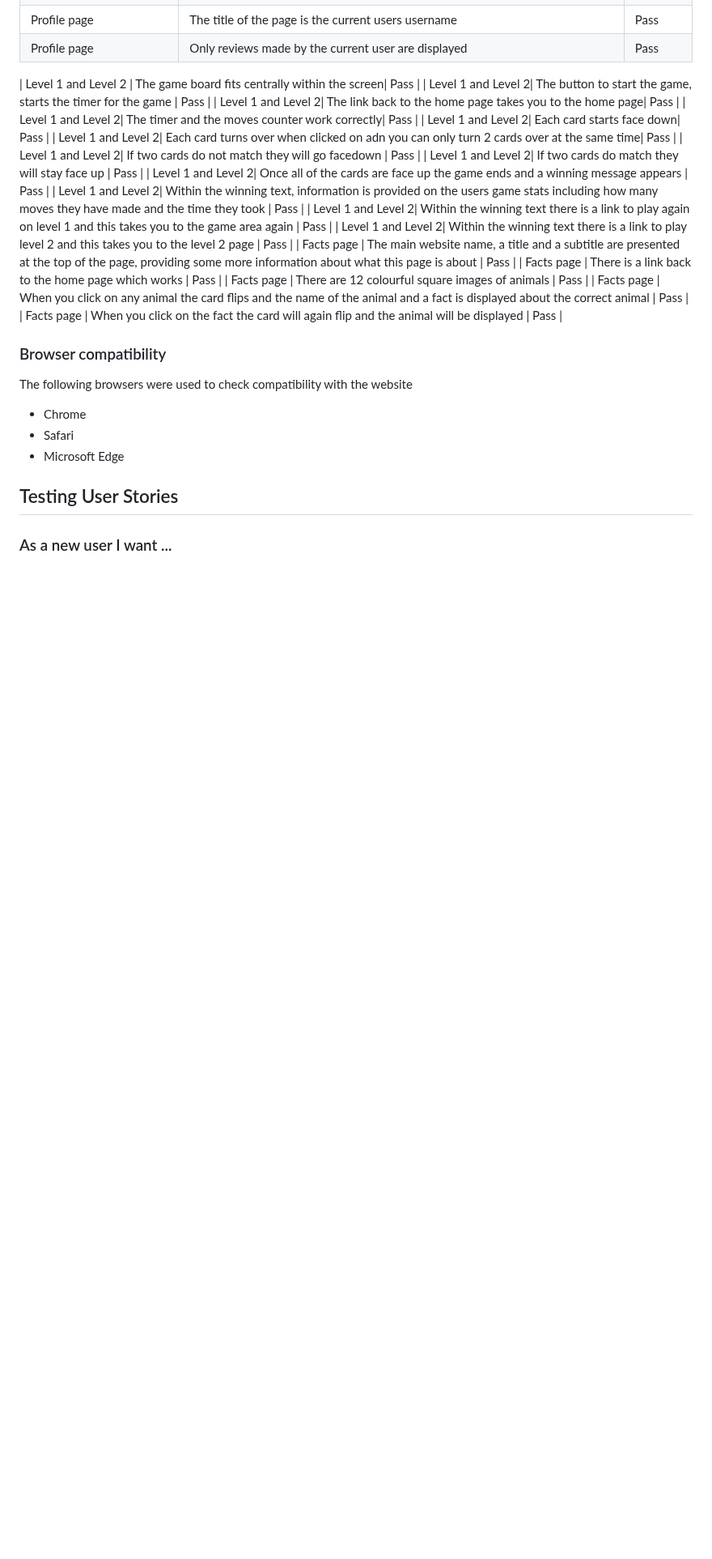
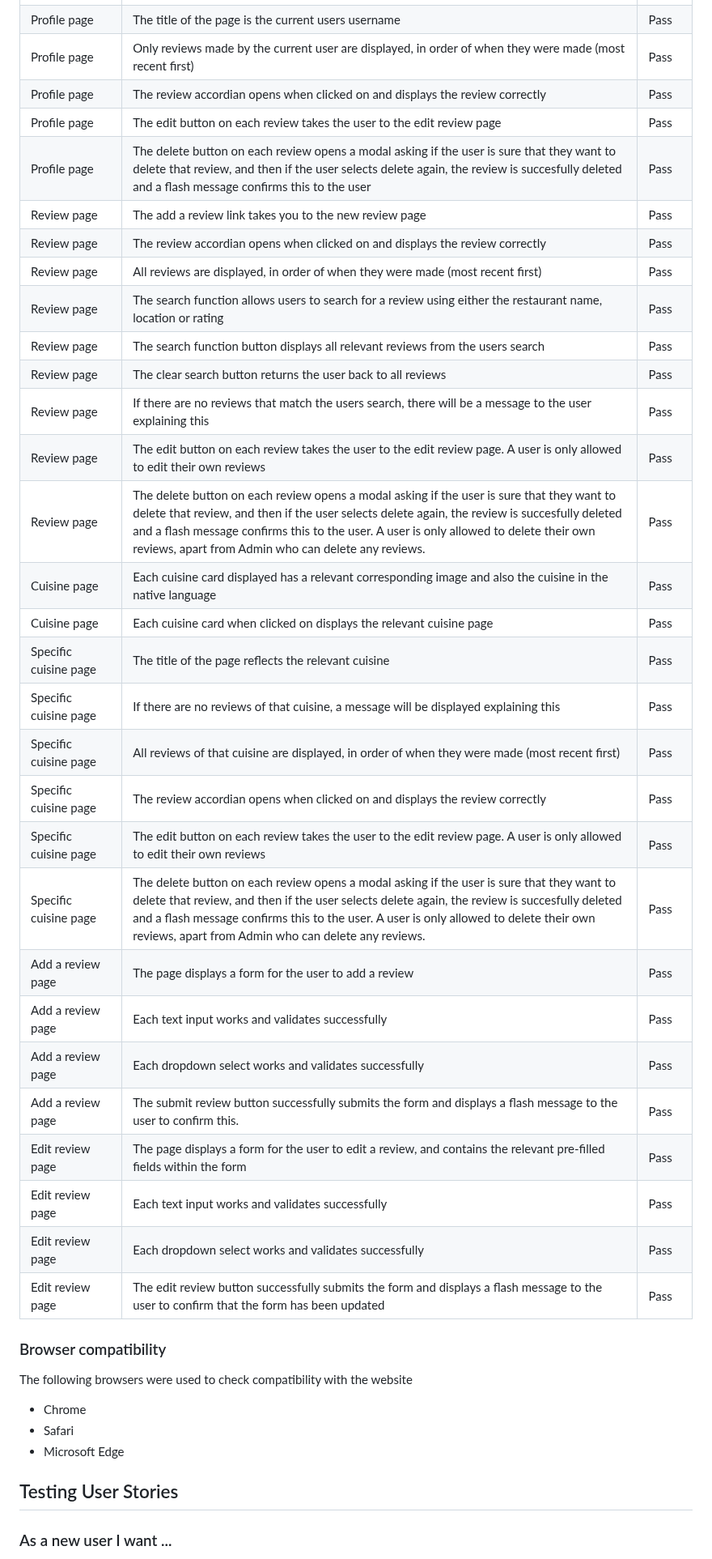
Before and after one commit to bethanyalicehall/ms3-recipe, a Markdown page: testing.md, the part around one of its changes. Shown at 81% size. Drawn GitHub-style; blank space fills up the shorter version.

Commit message:
Added information about functional testing

```diff
--- a/testing.md
+++ b/testing.md
@@ -80,26 +85,33 @@ I utilised the [Lighthouse](https://developer.chrome.com/docs/lighthouse/overvie
 | Profile page | The title of the page is the current users username  | Pass |
-| Profile page | Only reviews made by the current user are displayed  | Pass |
-
-
-
-| Level 1 and Level 2 | The game board fits centrally within the screen| Pass |
-| Level 1 and Level 2| The button to start the game, starts the timer for the game | Pass |
-| Level 1 and Level 2| The link back to the home page takes you to the home page| Pass |
-| Level 1 and Level 2| The timer and the moves counter work correctly| Pass |
-| Level 1 and Level 2| Each card starts face down| Pass |
-| Level 1 and Level 2| Each card turns over when clicked on adn you can only turn 2 cards over at the same time| Pass |
-| Level 1 and Level 2| If two cards do not match they will go facedown | Pass |
-| Level 1 and Level 2| If two cards do match they will stay face up | Pass |
-| Level 1 and Level 2| Once all of the cards are face up the game ends and a winning message appears | Pass |
-| Level 1 and Level 2| Within the winning text, information is provided on the users game stats including how many moves they have made and the time they took | Pass |
-| Level 1 and Level 2| Within the winning text there is a link to play again on level 1 and this takes you to the game area again | Pass |
-| Level 1 and Level 2| Within the winning text there is a link to play level 2 and this takes you to the level 2 page | Pass |
-| Facts page | The main website name, a title and a subtitle are presented at the top of the page, providing some more information about what this page is about | Pass |
-| Facts page | There is a link back to the home page which works | Pass |
-| Facts page | There are 12 colourful square images of animals | Pass |
-| Facts page | When you click on any animal the card flips and the name of the animal and a fact is displayed about the correct animal | Pass |
-| Facts page | When you click on the fact the card will again flip and the animal will be displayed | Pass |
-
+| Profile page | Only reviews made by the current user are displayed, in order of when they were made (most recent first)  | Pass |
+| Profile page | The review accordian opens when clicked on and displays the review correctly | Pass |
+| Profile page | The edit button on each review takes the user to the edit review page  | Pass |
+| Profile page | The delete button on each review opens a modal asking if the user is sure that they want to delete that review, and then if the user selects delete again, the review is succesfully deleted and a flash message confirms this to the user  | Pass |
+| Review page | The add a review link takes you to the new review page | Pass |
+| Review page | The review accordian opens when clicked on and displays the review correctly | Pass |
+| Review page | All reviews are displayed, in order of when they were made (most recent first) | Pass |
+| Review page | The search function allows users to search for a review using either the restaurant name, location or rating | Pass |
+| Review page | The search function button displays all relevant reviews from the users search | Pass |
+| Review page | The clear search button returns the user back to all reviews | Pass |
+| Review page | If there are no reviews that match the users search, there will be a message to the user explaining this | Pass |
+| Review page | The edit button on each review takes the user to the edit review page. A user is only allowed to edit their own reviews   | Pass |
+| Review page | The delete button on each review opens a modal asking if the user is sure that they want to delete that review, and then if the user selects delete again, the review is succesfully deleted and a flash message confirms this to the user. A user is only allowed to delete their own reviews, apart from Admin who can delete any reviews. | Pass |
+| Cuisine page | Each cuisine card displayed has a relevant corresponding image and also the cuisine in the native language | Pass |
+| Cuisine page | Each cuisine card when clicked on displays the relevant cuisine page | Pass |
+| Specific cuisine page | The title of the page reflects the relevant cuisine | Pass |
+| Specific cuisine page | If there are no reviews of that cuisine, a message will be displayed explaining this | Pass |
+| Specific cuisine page | All reviews of that cuisine are displayed, in order of when they were made (most recent first)| Pass |
+| Specific cuisine page | The review accordian opens when clicked on and displays the review correctly | Pass |
+| Specific cuisine page | The edit button on each review takes the user to the edit review page. A user is only allowed to edit their own reviews | Pass |
+| Specific cuisine page | The delete button on each review opens a modal asking if the user is sure that they want to delete that review, and then if the user selects delete again, the review is succesfully deleted and a flash message confirms this to the user. A user is only allowed to delete their own reviews, apart from Admin who can delete any reviews. | Pass |
+| Add a review page | The page displays a form for the user to add a review | Pass |
+| Add a review page | Each text input works and validates successfully | Pass |
+| Add a review page | Each dropdown select works and validates successfully | Pass |
+| Add a review page | The submit review button successfully submits the form and displays a flash message to the user to confirm this. | Pass |
+| Edit review page | The page displays a form for the user to edit a review, and contains the relevant pre-filled fields within the form | Pass |
+| Edit review page | Each text input works and validates successfully | Pass |
+| Edit review page | Each dropdown select works and validates successfully | Pass |
+| Edit review page | The edit review button successfully submits the form and displays a flash message to the user to confirm that the form has been updated | Pass |
 
 
 ### Browser compatibility
```
Also changed, not shown: other parts of testing.md (+7 -2 lines).
